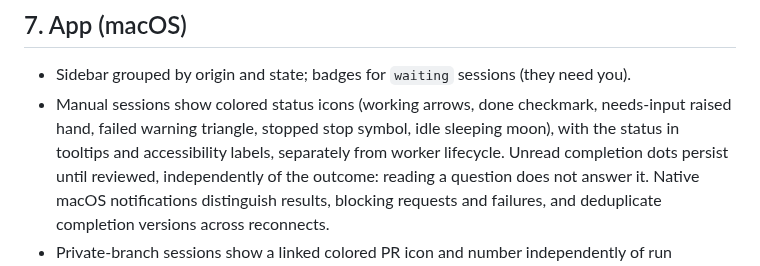
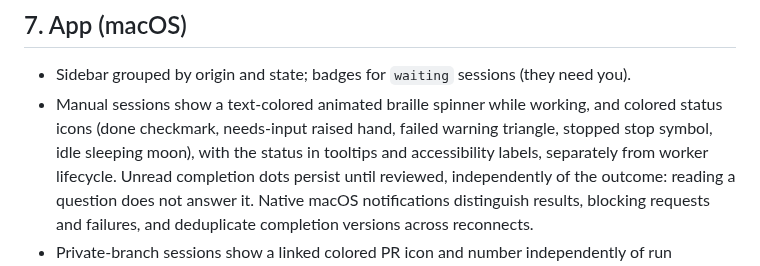
Before and after one commit to babariviere/pilot, a Markdown page: PLAN.md, the part around the change. Rendered like a GitHub page.

```diff
--- a/PLAN.md
+++ b/PLAN.md
@@ -233,8 +233,9 @@ reports), producing a morning summary in the app and Slack.
 ## 7. App (macOS)
 
 - Sidebar grouped by origin and state; badges for `waiting` sessions (they need you).
-- Manual sessions show colored status icons (working arrows, done checkmark, needs-input raised hand,
-  failed warning triangle, stopped stop symbol, idle sleeping moon), with the status
+- Manual sessions show a text-colored animated braille spinner while working, and colored status icons
+  (done checkmark, needs-input raised hand, failed warning triangle, stopped stop symbol, idle sleeping moon),
+  with the status
   in tooltips and accessibility labels, separately from worker lifecycle. Unread completion dots persist
   until reviewed, independently of the outcome:
   reading a question does not answer it. Native macOS notifications distinguish results, blocking
```
Also changed, not shown: docs/screenshots/README.md (+3 -1 lines), docs/screenshots/status-icons.png, 4 other files.
